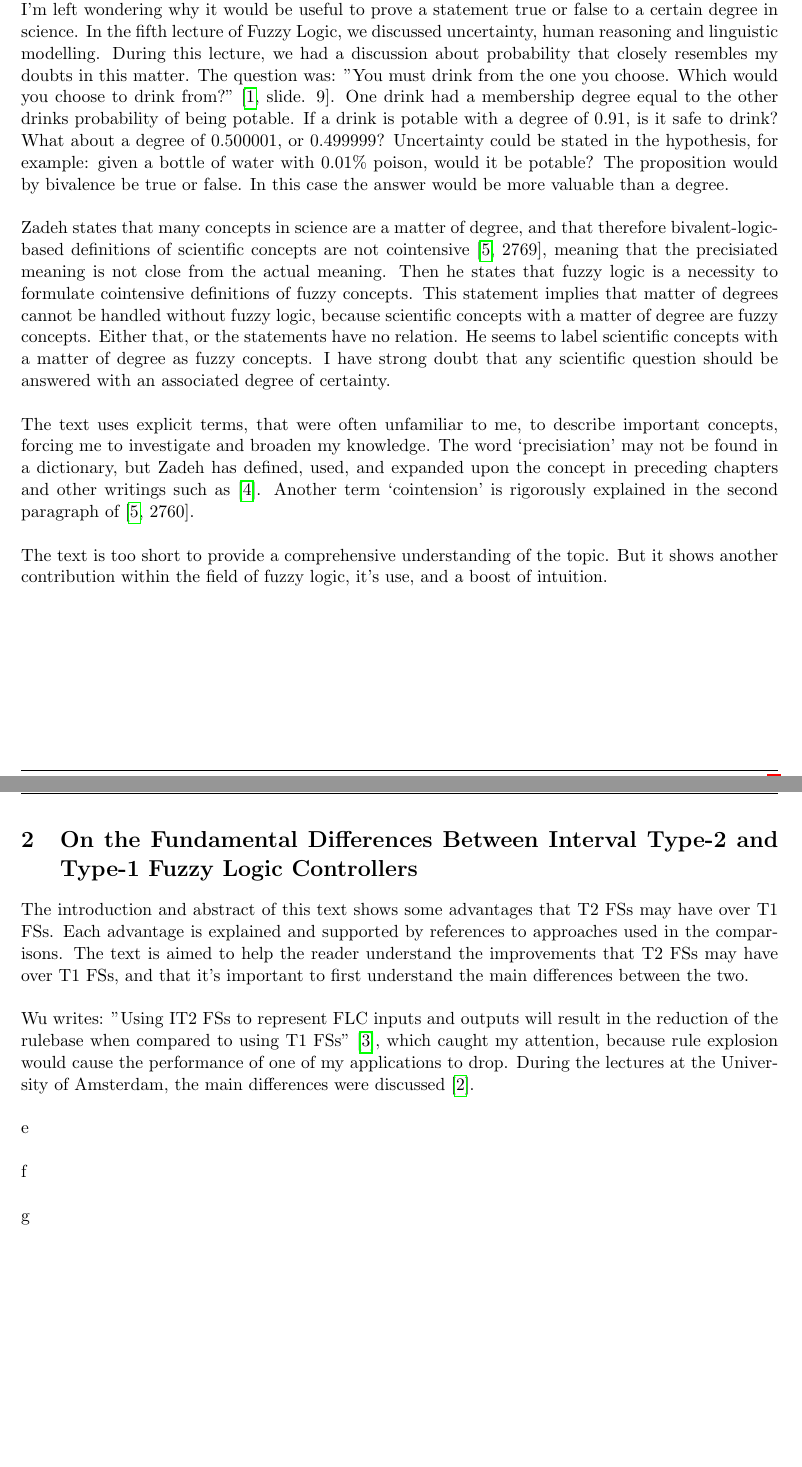
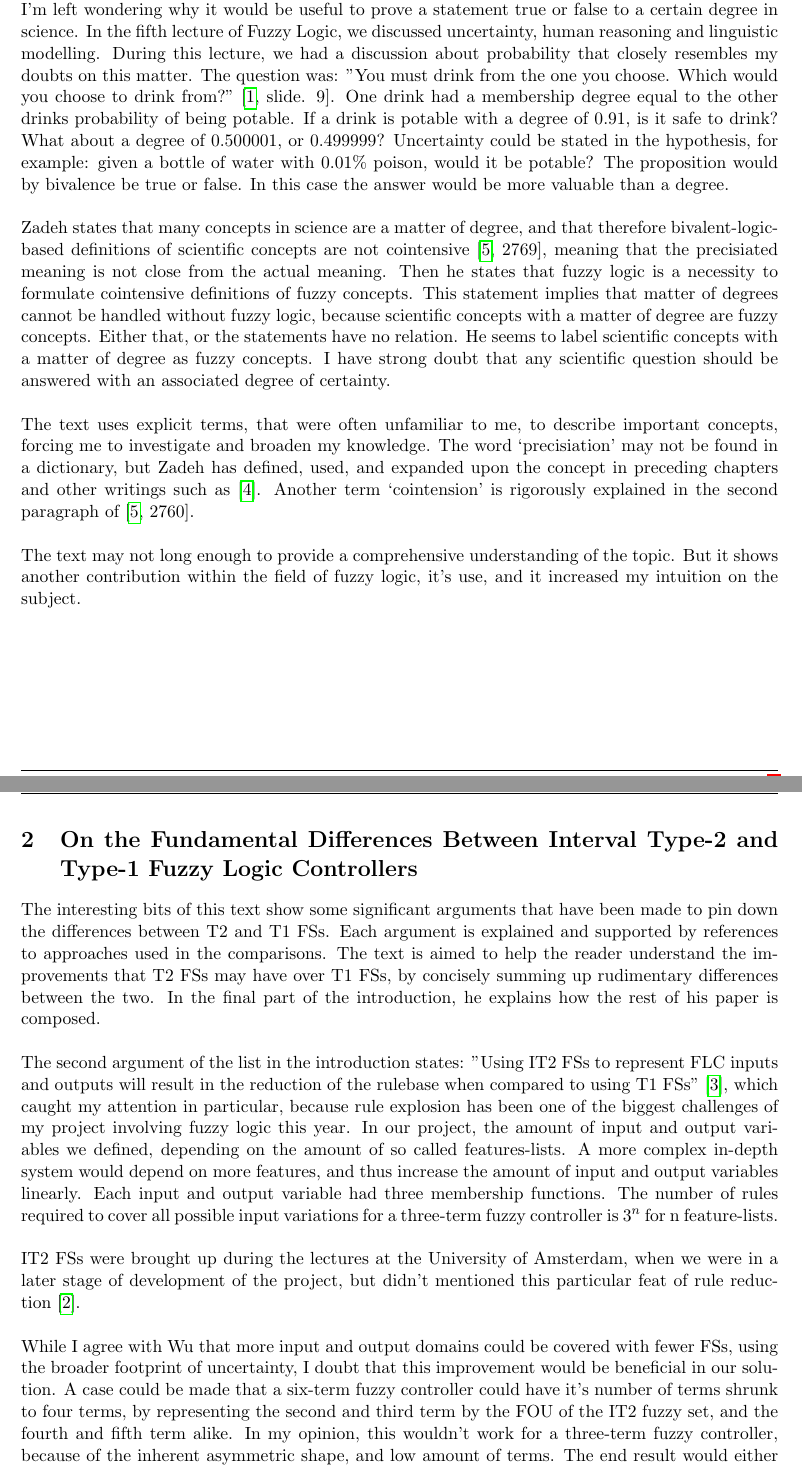
Before and after one commit to Menziess/Latex, a LaTeX problem sheet (Fuzzy Logic/Assignment 3/Stefan_Schenk_11881798_HW3_Report.tex, which reads Fuzzy Logic/Assignment 3/src/question1.tex, Fuzzy Logic/Assignment 3/src/question2.tex): two parts of pages 1 and 2 of 2 before the commit and two parts of pages 1 and 2 of 3 after it, joined at a grey line, cut so that both start at the same text, the shorter picture padded with empty space. Compiled offline with pdfLaTeX.

Commit message:
Improved question 2 answers.

```diff
--- a/Fuzzy Logic/Assignment 3/src/question1.tex
+++ b/Fuzzy Logic/Assignment 3/src/question1.tex
@@ -11,7 +11,7 @@ The purpose of the text is to convince the reader of the value that fuzzy logic
 % (c) What idea(s) stood out to you? Why? Were they completely new to you or were they in opposition to existing scholarship that you are aware of or you have used before? (You may either focus on one idea or refer to the entire selected section and discuss 2-3 ideas that enhance your understanding.)
 The idea that science is bivalent-logic-based stood out to me. It's true that an hypothesis is proven to be true or false, but the formulation of the hypothesis itself may contain degrees or uncertainties. I'm left wondering why it would be useful to prove a statement true or false to a certain degree in science.
 % (d) What are the observations, opinions or experiences that shape your understanding of this text?
-In the fifth lecture of Fuzzy Logic, we discussed uncertainty, human reasoning and linguistic modelling. During this lecture, we had a discussion about probability that closely resembles my doubts in this matter. The question was: "You must drink from the one you choose. Which would you choose to drink from?" \cite[slide. 9]{lecture_5_uncertainty}. One drink had a membership degree equal to the other drinks probability of being potable. If a drink is potable with a degree of 0.91, is it safe to drink? What about a degree of 0.500001, or 0.499999? Uncertainty could be stated in the hypothesis, for example: given a bottle of water with 0.01\% poison, would it be potable? The proposition would by bivalence be true or false. In this case the answer would be more valuable than a degree. \\
+In the fifth lecture of Fuzzy Logic, we discussed uncertainty, human reasoning and linguistic modelling. During this lecture, we had a discussion about probability that closely resembles my doubts on this matter. The question was: "You must drink from the one you choose. Which would you choose to drink from?" \cite[slide. 9]{lecture_5_uncertainty}. One drink had a membership degree equal to the other drinks probability of being potable. If a drink is potable with a degree of 0.91, is it safe to drink? What about a degree of 0.500001, or 0.499999? Uncertainty could be stated in the hypothesis, for example: given a bottle of water with 0.01\% poison, would it be potable? The proposition would by bivalence be true or false. In this case the answer would be more valuable than a degree. \\
 
 % (e) Do you agree or disagree with this text/argument? Why? Give elaborate reasoning.
 Zadeh states that many concepts in science are a matter of degree, and that therefore bivalent-logic-based definitions of scientific concepts are not cointensive \cite[2769]{is_there_a_need_for_fuzzy_logic}, meaning that the precisiated meaning is not close from the actual meaning. Then he states that fuzzy logic is a necessity to formulate cointensive definitions of fuzzy concepts. This statement implies that matter of degrees cannot be handled without fuzzy logic, because scientific concepts with a matter of degree are fuzzy concepts. Either that, or the statements have no relation. He seems to label scientific concepts with a matter of degree as fuzzy concepts. I have strong doubt that any scientific question should be answered with an associated degree of certainty. \\
@@ -19,5 +19,5 @@ Zadeh states that many concepts in science are a matter of degree, and that ther
 % (f) How does this text reinforce your existing ideas? How does this text challenge your existing ideas or assumptions?
 The text uses explicit terms, that were often unfamiliar to me, to describe important concepts, forcing me to investigate and broaden my knowledge. The word `precisiation' may not be found in a dictionary, but Zadeh has defined, used, and expanded upon the concept in preceding chapters and other writings such as \cite{concept_of_cointensive_precisiation}. Another term `cointension' is rigorously explained in the second paragraph of \cite[2760]{is_there_a_need_for_fuzzy_logic}. \\
 
-% (g) How does this text help you to better understand this topic or explore this ﬁeld of study/discipline?
-The text is too short to provide a comprehensive understanding of the topic. But it shows another contribution within the field of fuzzy logic, it's use, and a boost of intuition.
+% (g) How does this text help you to better understand this topic or explore this field of study/discipline?
+The text may not long enough to provide a comprehensive understanding of the topic. But it shows another contribution within the field of fuzzy logic, it's use, and it increased my intuition on the subject.
--- a/Fuzzy Logic/Assignment 3/src/question2.tex
+++ b/Fuzzy Logic/Assignment 3/src/question2.tex
@@ -3,20 +3,23 @@
 
 
 % (a) What is the main point of the text in your own words? How do you think it is developed?
-The introduction and abstract of this text shows some advantages that T2 FSs may have over T1 FSs. Each advantage is explained and supported by references to approaches used in the comparisons.
+The interesting bits of this text show some significant arguments that have
+been made to pin down the differences between T2 and T1 FSs. Each argument is
+explained and supported by references to approaches used in the comparisons.
 % (b) Identify the purpose and impact of the text and express them in your own words.
-The text is aimed to help the reader understand the improvements that T2 FSs may have over T1 FSs, and that it's important to first understand the main differences between the two. \\
+The text is aimed to help the reader understand the improvements that T2 FSs may have over T1 FSs, by concisely summing up rudimentary differences between the two. In the final part of the introduction, he explains how the rest of his paper is composed. \\
 
 % (c) What idea(s) stood out to you? Why? Were they completely new to you or were they in opposition to existing scholarship that you are aware of or you have used before? (You may either focus on one idea or refer to the entire selected section and discuss 2-3 ideas that enhance your understanding.)
-Wu writes: "Using IT2 FSs to represent FLC inputs and outputs will result in the reduction of the rulebase when compared to using T1 FSs" \cite{differences_between_it2_and_it1}, which caught my attention, because rule explosion would cause the performance of one of my applications to drop.
+The second argument of the list in the introduction states: "Using IT2 FSs to represent FLC inputs and outputs will result in the reduction of the rulebase when compared to using T1 FSs" \cite{differences_between_it2_and_it1}, which caught my attention in particular, because rule explosion has been one of the biggest challenges of my project involving fuzzy logic this year.
+In our project, the amount of input and output variables we defined, depending on the amount of so called features-lists. A more complex in-depth system would depend on more features, and thus increase the amount of input and output variables linearly. Each input and output variable had three membership functions. The number of rules required to cover all possible input variations for a three-term fuzzy controller is $3^n$ for n feature-lists. \\
+
 % (d) What are the observations, opinions or experiences that shape your understanding of this text?
-During the lectures at the University of Amsterdam, the main differences were discussed \cite{lecture_6_types_of_fl_and_t2_fs}.  \\
+IT2 FSs were brought up during the lectures at the University of Amsterdam, when we were in a later stage of development of the project, but didn't mentioned this particular feat of rule reduction \cite{lecture_6_types_of_fl_and_t2_fs}. \\
 
 % (e) Do you agree or disagree with this text/argument? Why? Give elaborate reasoning.
-e \\
+While I agree with Wu that more input and output domains could be covered with fewer FSs, using the broader footprint of uncertainty, I doubt that this improvement would be beneficial in our solution. A case could be made that a six-term fuzzy controller could have it's number of terms shrunk to four terms, by representing the second and third term by the FOU of the IT2 fuzzy set, and the fourth and fifth term alike. In my opinion, this wouldn't work for a three-term fuzzy controller, because of the inherent asymmetric shape, and low amount of terms. The end result would either be two terms combined, leaving an asymmetric shape behind, or three terms covered by one single IT2 FS, spoiling the benefits of these mf's all together. \\
 
 % (f) How does this text reinforce your existing ideas? How does this text challenge your existing ideas or assumptions?
-f \\
-
-% (g) How does this text help you to better understand this topic or explore this ﬁeld of study/discipline?
-g
+After reading the introduction, I cannot say that my knowledge about the subject has particularly grown. But my interest in the subject has. I've also taken the opportunity to read through some of the other pages of the paper, which seems to contain more concrete material about the subject.
+% (g) How does this text help you to better understand this topic or explore this field of study/discipline?
+The fundamental differences discussed in this paper have broaden my view on the advantages T2 FSs have to offer.
```
Also changed, not shown: Fuzzy Logic/Assignment 3/Stefan_Schenk_11881798_HW3_Report.pdf, Fuzzy Logic/Assignment 3/src/question1.tex (4 more changed lines).
